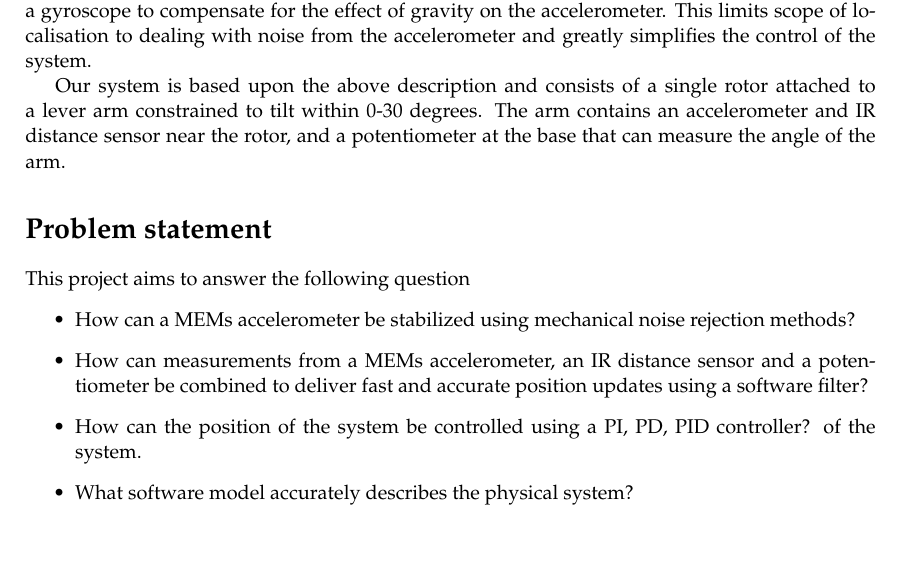
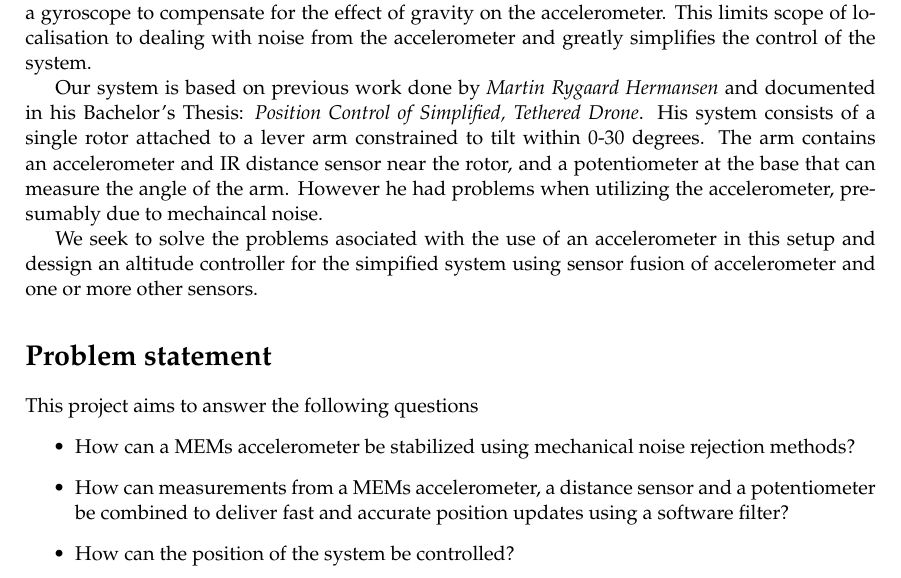
Before and after one commit to skrogh/31015, a LaTeX document (problem-statement/main.tex): part of the page, cut so that both start at the same text, the shorter picture padded with empty space. Compiled offline with pdfLaTeX.

Commit message:
probl.form. v0.3

```diff
--- a/problem-statement/main.tex
+++ b/problem-statement/main.tex
@@ -32,20 +32,25 @@ This eliminates the need to use a gyroscope to compensate for the effect of grav
 on the accelerometer. This limits scope of localisation to dealing with noise
 from the accelerometer and greatly simplifies the control of the system.
 
-Our system is based upon the above description and consists of a single rotor attached
+Our system is based on previous work done by \emph{Martin Rygaard Hermansen} and documented in his Bachelor's Thesis: \emph{Position Control of Simplified, Tethered Drone}. His system consists of a single rotor attached
 to a lever arm constrained to tilt within 0-30 degrees. The arm contains an accelerometer
-and IR distance sensor near the rotor, and a potentiometer at the base that can measure
-the angle of the arm.
+and IR distance sensor near the rotor, and a potentiometer at the base that can measure the angle of the arm.
+However he had problems when utilizing the accelerometer, presumably due to mechaincal noise.
+
+We seek to solve the problems asociated with the use of an accelerometer in this setup and dessign an altitude controller for the simpified system using sensor fusion of accelerometer and one or more other sensors.
+
+%
+%
 
 \section*{Problem statement}
-This project aims to answer the following question
+This project aims to answer the following questions
 \begin{itemize}
 	\item How can a MEMs accelerometer be stabilized using mechanical noise rejection methods?
-	\item How can measurements from a MEMs accelerometer, an IR distance sensor
+	\item How can measurements from a MEMs accelerometer, a distance sensor
 		and a potentiometer be combined to deliver fast and accurate position updates
 		using a software filter?
-	\item How can the position of the system be controlled using a PI, PD, PID controller?
-		of the system.
-	\item What software model accurately describes the physical system?
+	\item How can the position of the system be controlled?
 \end{itemize}
+
+
 \end{document}
```
